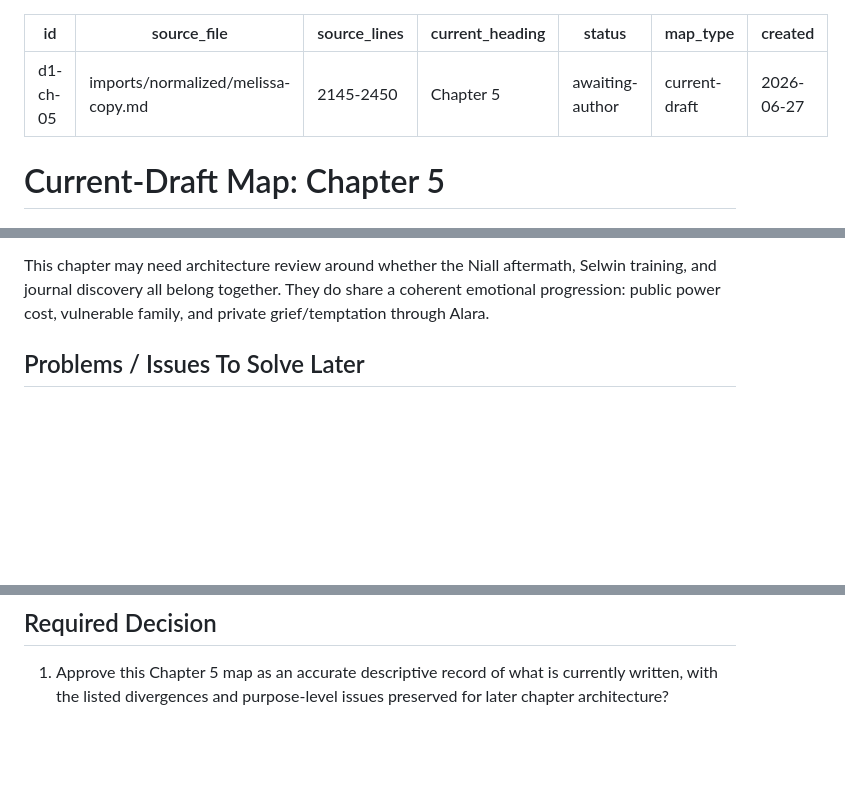
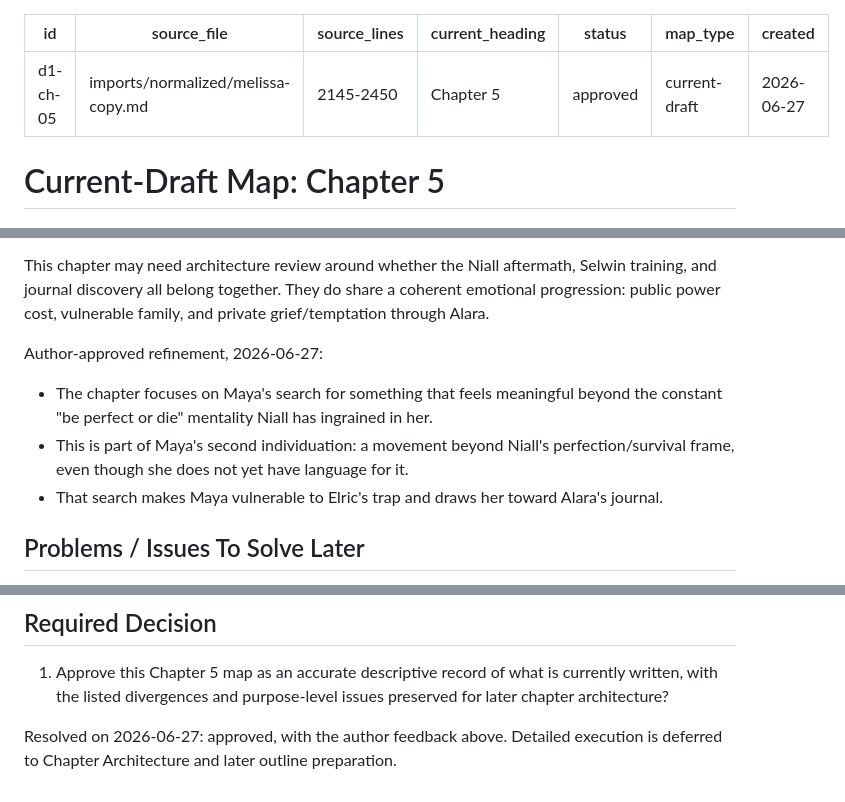
Before and after one commit to dcr-cmyk648/fractured-fate-book-1, a Markdown page: revision/current-draft-map/d1-ch-05.md, 3 parts joined by grey strips. Drawn GitHub-style; blank space fills up the shorter version.

Commit message:
revision: approve Chapter 5 current draft map

```diff
--- a/revision/current-draft-map/d1-ch-05.md
+++ b/revision/current-draft-map/d1-ch-05.md
@@ -3,7 +3,7 @@ id: d1-ch-05
 source_file: imports/normalized/melissa-copy.md
 source_lines: 2145-2450
 current_heading: Chapter 5
-status: awaiting-author
+status: approved
 map_type: current-draft
 created: 2026-06-27
 ---
@@ -216,6 +216,12 @@ Current Chapter 5's aggregate purpose is to translate Maya's Presentation succes
 
 This chapter may need architecture review around whether the Niall aftermath, Selwin training, and journal discovery all belong together. They do share a coherent emotional progression: public power cost, vulnerable family, and private grief/temptation through Alara.
 
+Author-approved refinement, 2026-06-27:
+
+- The chapter focuses on Maya's search for something that feels meaningful beyond the constant "be perfect or die" mentality Niall has ingrained in her.
+- This is part of Maya's second individuation: a movement beyond Niall's perfection/survival frame, even though she does not yet have language for it.
+- That search makes Maya vulnerable to Elric's trap and draws her toward Alara's journal.
+
 ## Problems / Issues To Solve Later
 
 - Replace Ironstrider return with accepted forerunner-pulled chariot transport or compress the travel.
@@ -237,3 +243,5 @@ The main later-outline concern is density. The three functions are compatible, b
 ## Required Decision
 
 1. Approve this Chapter 5 map as an accurate descriptive record of what is currently written, with the listed divergences and purpose-level issues preserved for later chapter architecture?
+
+Resolved on 2026-06-27: approved, with the author feedback above. Detailed execution is deferred to Chapter Architecture and later outline preparation.
```
Also changed, not shown: PROJECT_STATE.md (+5 -5 lines), revision/current-draft-map/index.md (+2 -2 lines).
